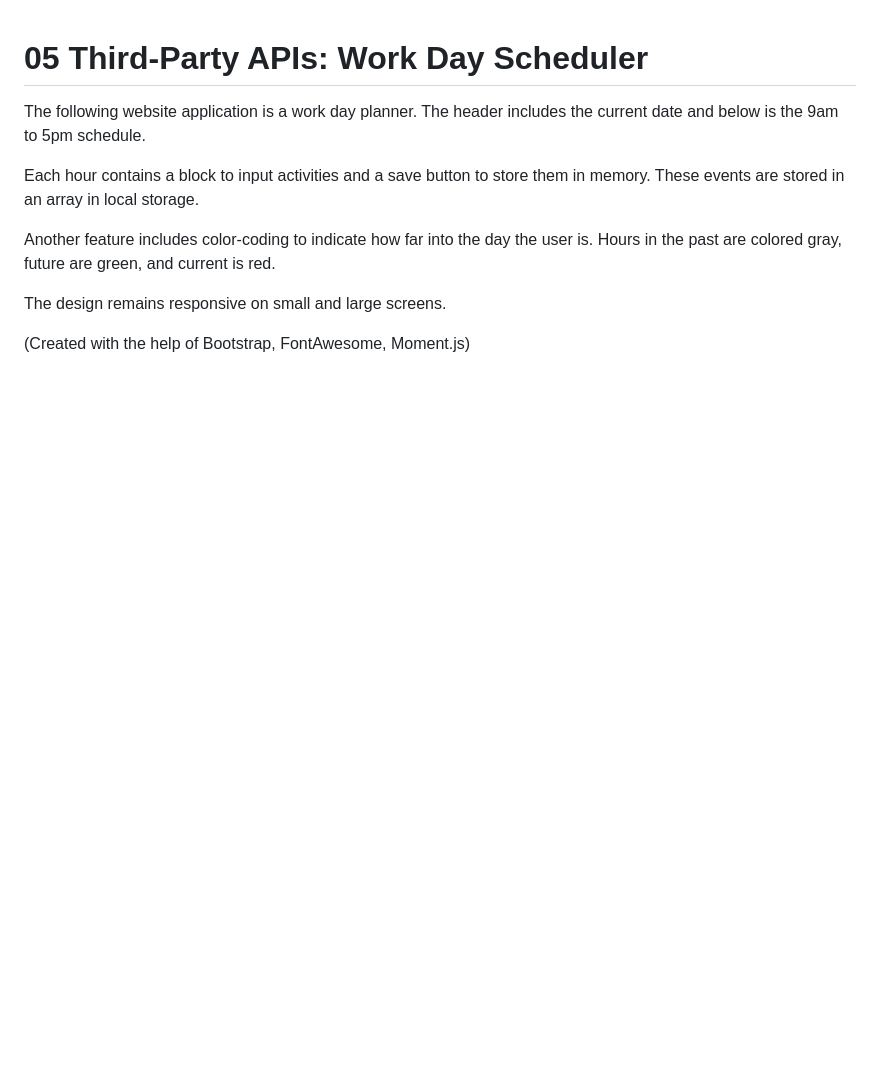
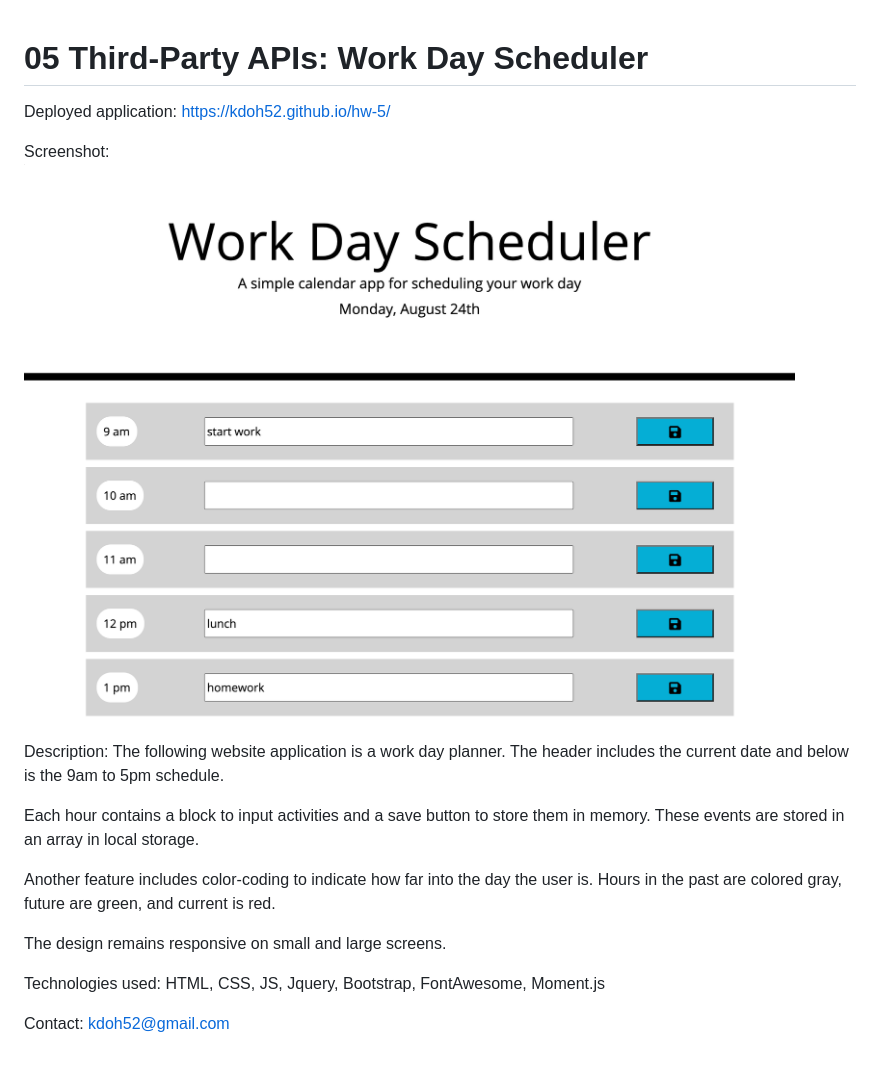
Before and after one commit to kdoh52/hw-5, a Markdown page: README.md, the part around the change. GitHub-like rendering; pictures changed too: screenshot.png (added); blank space fills up the shorter version.

```diff
--- a/README.md
+++ b/README.md
@@ -1,5 +1,12 @@
 # 05 Third-Party APIs: Work Day Scheduler
 
+Deployed application:
+https://kdoh52.github.io/hw-5/
+
+Screenshot:
+<img src="screenshot.png" alt="screenshot">
+
+Description:
 The following website application is a work day planner. The header includes the current date and below is the 9am to 5pm schedule.
 
 Each hour contains a block to input activities and a save button to store them in memory. These events are stored in an array in local storage.
@@ -8,4 +15,8 @@ Another feature includes color-coding to indicate how far into the day the user
 
 The design remains responsive on small and large screens.
 
-(Created with the help of Bootstrap, FontAwesome, Moment.js)
+Technologies used:
+HTML, CSS, JS, Jquery, Bootstrap, FontAwesome, Moment.js
+
+Contact:
+kdoh52@gmail.com
```
Also changed, not shown: 1 other file.
